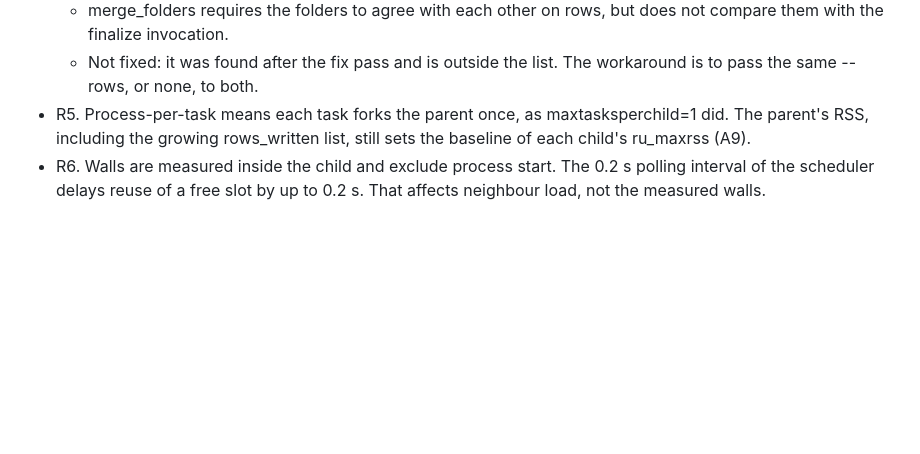
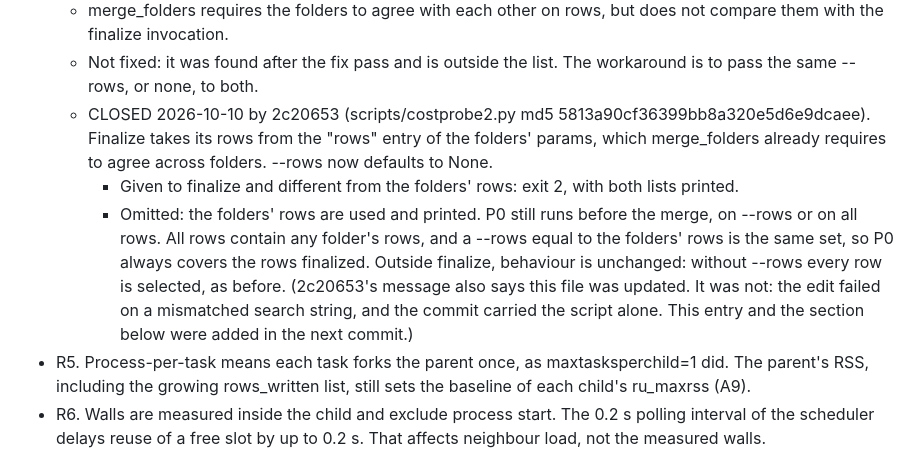
Before and after one commit to rahul-k-mishra/cbo-gap-final, a Markdown page: notes/COSTPROBE2_REVIEW.md, the part around one of its changes. GitHub-like rendering; blank space fills up the shorter version.

```diff
--- a/notes/COSTPROBE2_REVIEW.md
+++ b/notes/COSTPROBE2_REVIEW.md
@@ -411,6 +411,22 @@ What changed:
     but does not compare them with the finalize invocation.
   - Not fixed: it was found after the fix pass and is outside the list.
     The workaround is to pass the same --rows, or none, to both.
+  - CLOSED 2026-10-10 by 2c20653 (scripts/costprobe2.py md5
+    5813a90cf36399bb8a320e5d6e9dcaee). Finalize takes its rows from the
+    "rows" entry of the folders' params, which merge_folders already
+    requires to agree across folders. --rows now defaults to None.
+    - Given to finalize and different from the folders' rows: exit 2, with
+      both lists printed.
+    - Omitted: the folders' rows are used and printed.
+    P0 still runs before the merge, on --rows or on all rows. All rows
+    contain any folder's rows, and a --rows equal to the folders' rows is
+    the same set, so P0 always covers the rows finalized. Outside finalize,
+    behaviour is unchanged: without --rows every row is selected, as
+    before.
+    (2c20653's message also says this file was updated. It was not: the
+    edit failed on a mismatched search string, and the commit carried the
+    script alone. This entry and the section below were added in the next
+    commit.)
 - R5. Process-per-task means each task forks the parent once, as
   maxtasksperchild=1 did. The parent's RSS, including the growing
   rows_written list, still sets the baseline of each child's ru_maxrss
```
Also changed, not shown: other parts of notes/COSTPROBE2_REVIEW.md (+83 -0 lines).
